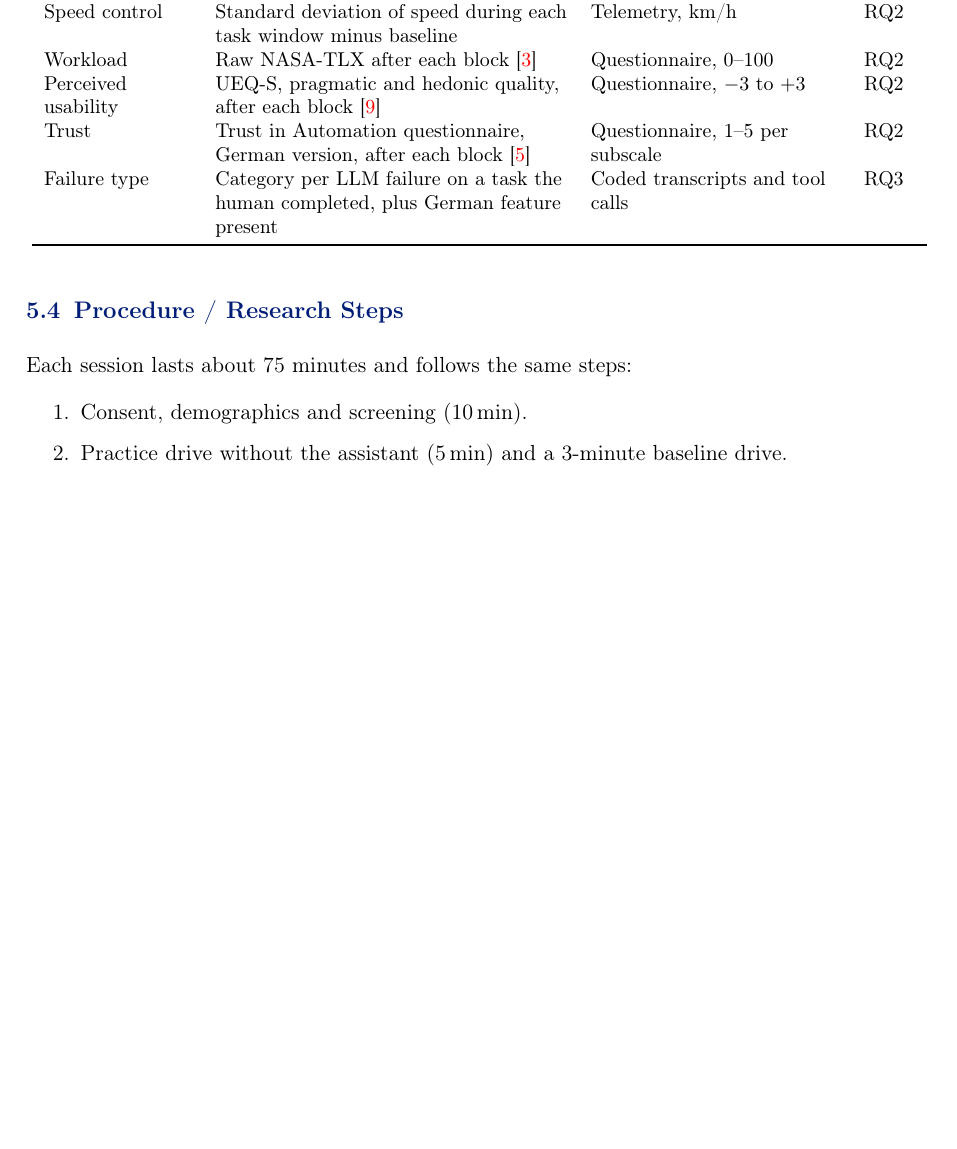
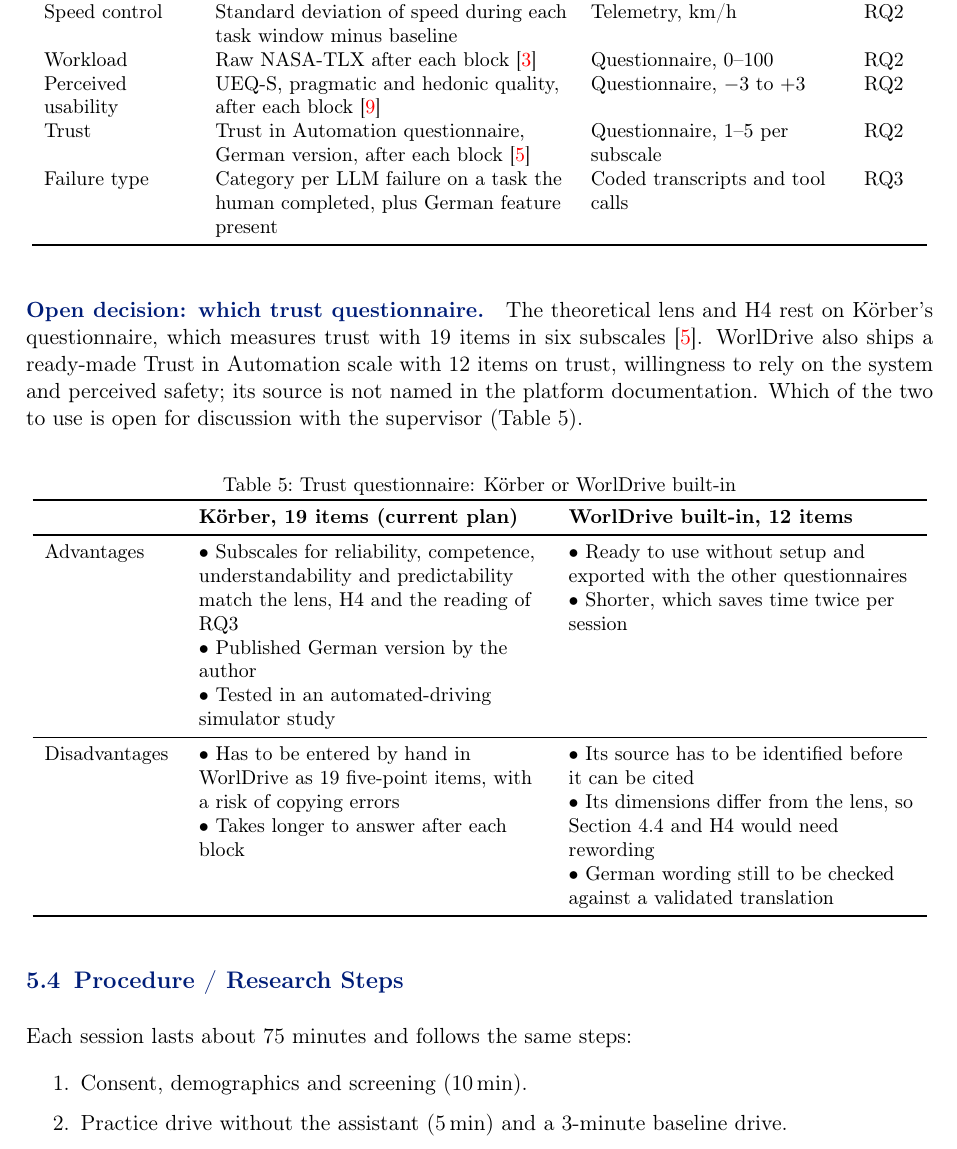
Before and after one commit to mcrumdw/thesis_expose_template, a LaTeX document (expose.tex): part of page 9 of 13, cut so that both start at the same text, the shorter picture padded with empty space. Compiled offline with pdfLaTeX.

Commit message:
C-003: 5.3 - open decision on trust questionnaire (Koerber 19 vs WorlDrive 12)
Review 19 Oct, point 2. Koerber stays the current plan; new paragraph and
Table 5 compare it with WorlDrive's built-in 12-item scale for discussion
with the supervisor.

Co-Authored-By: Claude Opus 5.5 <noreply@anthropic.com>
Claude-Session: https://claude.ai/code/session_01RuxqXYxo22StXY23m5H6Nj

```diff
--- a/expose.tex
+++ b/expose.tex
@@ -498,6 +498,39 @@ Table~\ref{tab:dv} operationalises each concept as a measure with its instrument
 \end{longtable}
 }
 
+\paragraph{Open decision: which trust questionnaire.}
+The theoretical lens and H4 rest on Körber's questionnaire, which measures trust with 19 items in six subscales~\cite{Koerber19Trust}.
+WorlDrive also ships a ready-made Trust in Automation scale with 12 items on trust, willingness to rely on the system and perceived safety; its source is not named in the platform documentation.
+Which of the two to use is open for discussion with the supervisor (Table~\ref{tab:trust}).
+
+{\small
+\begin{longtable}{>{\raggedright\arraybackslash}p{2.3cm} >{\raggedright\arraybackslash}p{6.1cm} >{\raggedright\arraybackslash}p{6.1cm}}
+    \caption{Trust questionnaire: Körber or WorlDrive built-in}\label{tab:trust}\\
+    \toprule
+    & \textbf{Körber, 19 items (current plan)} & \textbf{WorlDrive built-in, 12 items} \\
+    \midrule
+    \endfirsthead
+    \toprule
+    & \textbf{Körber, 19 items (current plan)} & \textbf{WorlDrive built-in, 12 items} \\
+    \midrule
+    \endhead
+    Advantages &
+    \textbullet~Subscales for reliability, competence, understandability and predictability match the lens, H4 and the reading of RQ3\newline
+    \textbullet~Published German version by the author\newline
+    \textbullet~Tested in an automated-driving simulator study &
+    \textbullet~Ready to use without setup and exported with the other questionnaires\newline
+    \textbullet~Shorter, which saves time twice per session \\
+    \midrule
+    Disadvantages &
+    \textbullet~Has to be entered by hand in WorlDrive as 19 five-point items, with a risk of copying errors\newline
+    \textbullet~Takes longer to answer after each block &
+    \textbullet~Its source has to be identified before it can be cited\newline
+    \textbullet~Its dimensions differ from the lens, so Section~4.4 and H4 would need rewording\newline
+    \textbullet~German wording still to be checked against a validated translation \\
+    \bottomrule
+\end{longtable}
+}
+
 \subsection{Procedure / Research Steps}
 
 Each session lasts about 75 minutes and follows the same steps:
```
